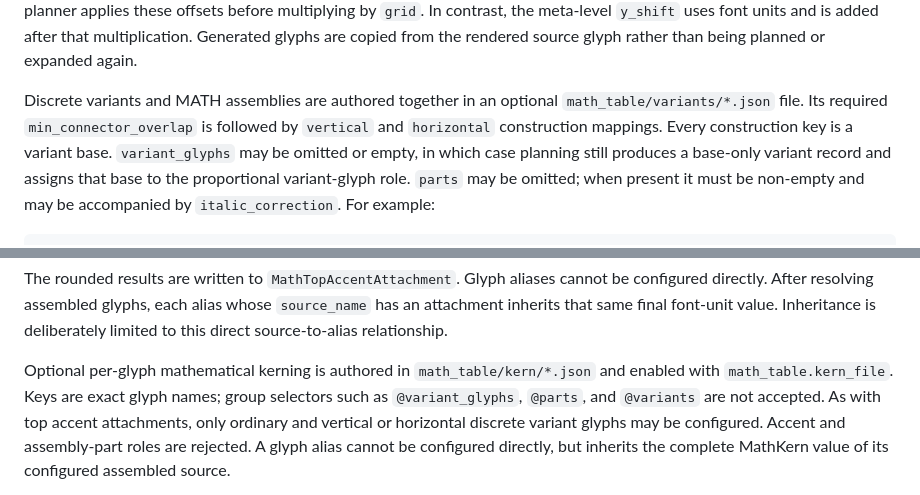
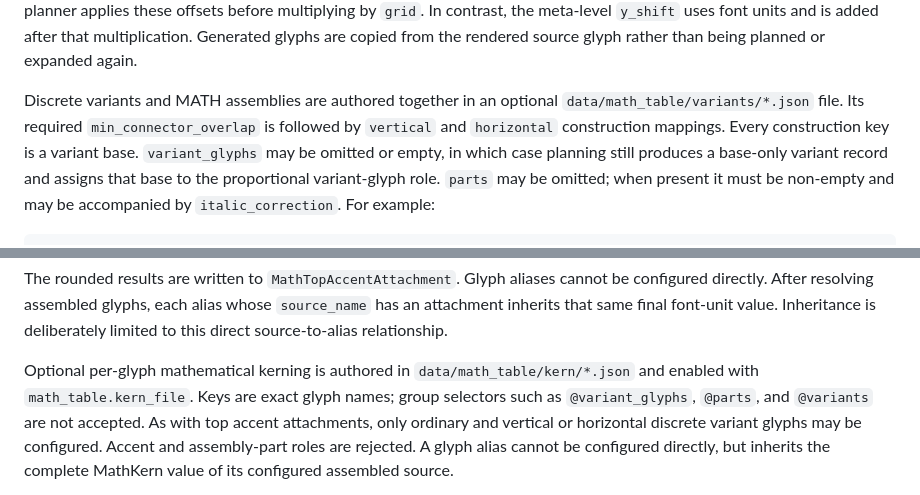
Before and after one commit to u6771/pl46, a Markdown page: docs/skeletonfont.md, 2 parts joined by grey strips. Drawn GitHub-style.

```diff
--- a/docs/skeletonfont.md
+++ b/docs/skeletonfont.md
@@ -275,7 +275,7 @@ multiplication. Generated glyphs are copied from the rendered source glyph rathe
 than being planned or expanded again.
 
 Discrete variants and MATH assemblies are authored together in an optional
-`math_table/variants/*.json` file. Its required `min_connector_overlap` is
+`data/math_table/variants/*.json` file. Its required `min_connector_overlap` is
 followed by `vertical` and `horizontal` construction mappings. Every construction key is a
 variant base. `variant_glyphs` may be omitted or empty, in which case planning
 still produces a base-only variant record and assigns that base to the
@@ -398,7 +398,7 @@ font-unit value. Inheritance is deliberately limited to this direct
 source-to-alias relationship.
 
 Optional per-glyph mathematical kerning is authored in
-`math_table/kern/*.json` and enabled with `math_table.kern_file`. Keys are exact
+`data/math_table/kern/*.json` and enabled with `math_table.kern_file`. Keys are exact
 glyph names; group
 selectors such as `@variant_glyphs`, `@parts`, and `@variants` are not accepted.
 As with top accent attachments, only ordinary and vertical or horizontal
```
Also changed, not shown: other parts of docs/skeletonfont.md (+4 -4 lines), README.md (+1 -2 lines), docs/png/jp.png (added), docs/png/lang.png (added), docs/png/math.png (added), docs/png/style.png (added), 7 other files.
